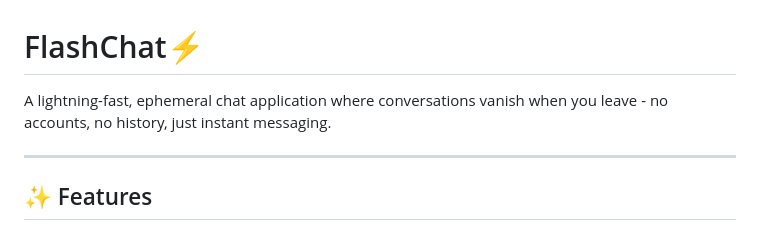
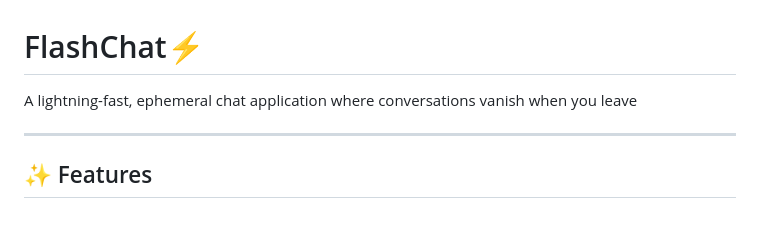
Before and after one commit to the-vishh/FlashChat, a Markdown page: README.md, the part around the change. Rendered like a GitHub page.

```diff
--- a/README.md
+++ b/README.md
@@ -1,6 +1,6 @@
 # FlashChat⚡
 
-A lightning-fast, ephemeral chat application where conversations vanish when you leave - no accounts, no history, just instant messaging.
+A lightning-fast, ephemeral chat application where conversations vanish when you leave
 
 ---
 
```
